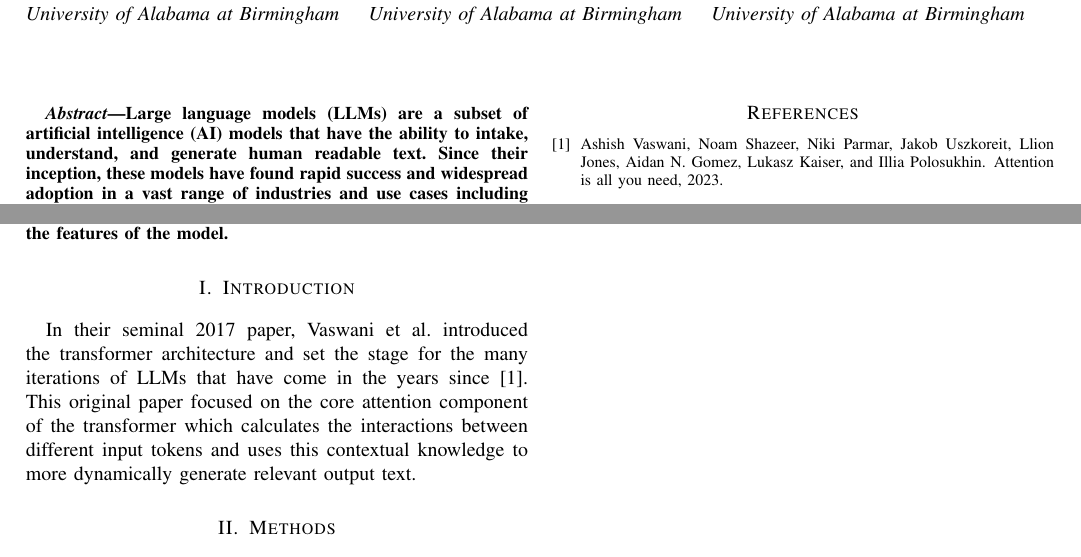
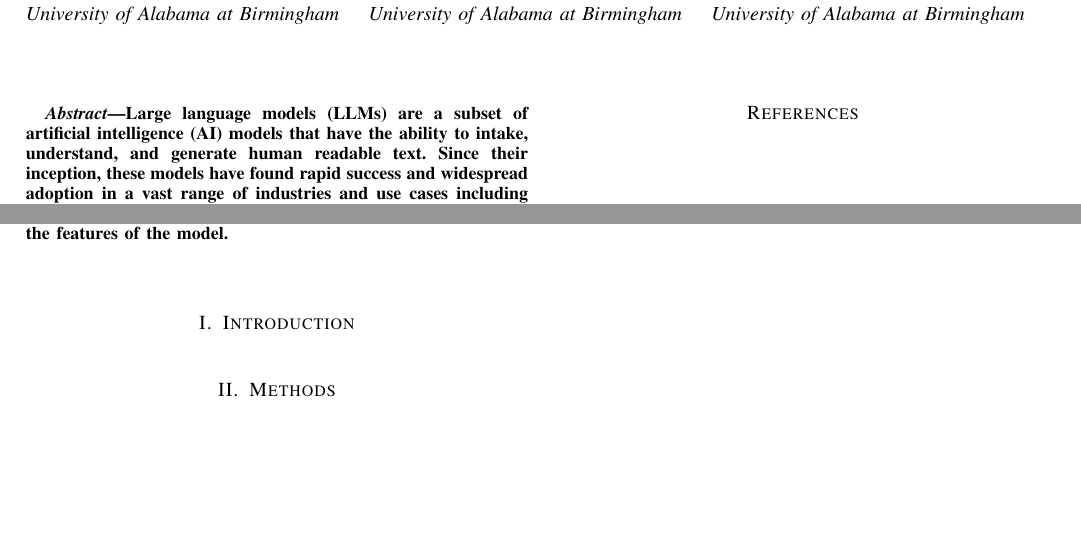
Before and after one commit to Michaelgathara/GPT_Paper, a LaTeX paper (paper/main.tex): two parts of the page, joined at a grey line, cut so that both start at the same text, the shorter picture padded with empty space. Compiled offline with pdfLaTeX; a missing font is replaced by an installed copy or a similar font; a LaTeX package or settings file that is missing is left out.

Commit message:
each section is a file

```diff
--- a/paper/main.tex
+++ b/paper/main.tex
@@ -55,13 +55,6 @@ it on several tasks and analyze some of the features of the model.
 
 
 \section{Introduction}
-In their seminal 2017 paper, Vaswani et al. introduced the
-transformer architecture and set the stage for the many iterations of LLMs that
-have come in the years since \cite{vaswani2023attentionneed}. This original paper focused on the core attention
-component of the transformer which calculates the interactions between different
-input tokens and uses this contextual knowledge to more dynamically generate
-relevant output text.
-
 \section{Methods}
 \subsection{Model Architecture}
 \subsection{Training}
```
Also changed, not shown: paper/introduction.tex (added, +6 -0 lines).
